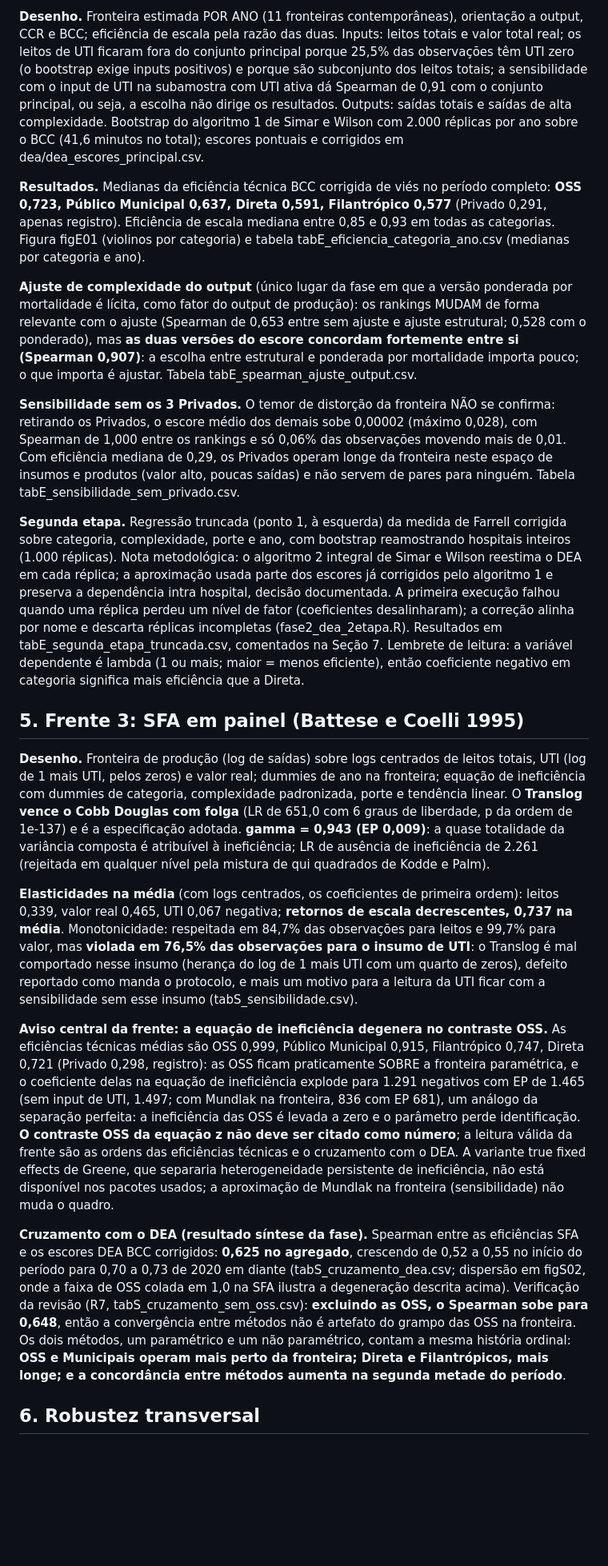
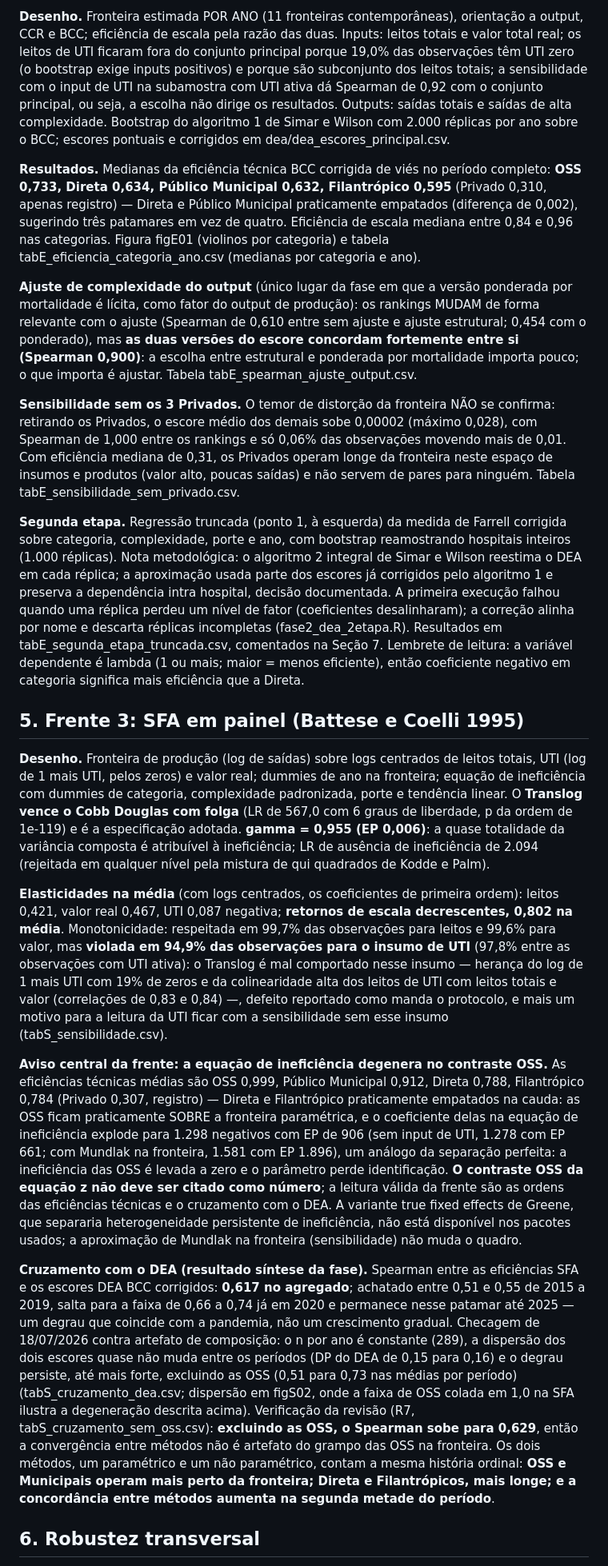
Before and after one commit to JoaoEPGarcia/gestao-hospitalar-sus-sp, a Markdown page: resultados_fase2/RELATORIO_EXECUCAO.md, the part around one of its changes. Shown at 80% size. Rendered like a GitHub page; blank space fills up the shorter version.

```diff
--- a/resultados_fase2/RELATORIO_EXECUCAO.md
+++ b/resultados_fase2/RELATORIO_EXECUCAO.md
@@ -59,23 +61,23 @@ Duas leituras importantes da comparação com o frequentista: o TMP e o custo hi
 
-**Desenho.** Fronteira estimada POR ANO (11 fronteiras contemporâneas), orientação a output, CCR e BCC; eficiência de escala pela razão das duas. Inputs: leitos totais e valor total real; os leitos de UTI ficaram fora do conjunto principal porque 25,5% das observações têm UTI zero (o bootstrap exige inputs positivos) e porque são subconjunto dos leitos totais; a sensibilidade com o input de UTI na subamostra com UTI ativa dá Spearman de 0,91 com o conjunto principal, ou seja, a escolha não dirige os resultados. Outputs: saídas totais e saídas de alta complexidade. Bootstrap do algoritmo 1 de Simar e Wilson com 2.000 réplicas por ano sobre o BCC (41,6 minutos no total); escores pontuais e corrigidos em dea/dea_escores_principal.csv.
+**Desenho.** Fronteira estimada POR ANO (11 fronteiras contemporâneas), orientação a output, CCR e BCC; eficiência de escala pela razão das duas. Inputs: leitos totais e valor total real; os leitos de UTI ficaram fora do conjunto principal porque 19,0% das observações têm UTI zero (o bootstrap exige inputs positivos) e porque são subconjunto dos leitos totais; a sensibilidade com o input de UTI na subamostra com UTI ativa dá Spearman de 0,92 com o conjunto principal, ou seja, a escolha não dirige os resultados. Outputs: saídas totais e saídas de alta complexidade. Bootstrap do algoritmo 1 de Simar e Wilson com 2.000 réplicas por ano sobre o BCC; escores pontuais e corrigidos em dea/dea_escores_principal.csv.
 
-**Resultados.** Medianas da eficiência técnica BCC corrigida de viés no período completo: **OSS 0,723, Público Municipal 0,637, Direta 0,591, Filantrópico 0,577** (Privado 0,291, apenas registro). Eficiência de escala mediana entre 0,85 e 0,93 em todas as categorias. Figura figE01 (violinos por categoria) e tabela tabE_eficiencia_categoria_ano.csv (medianas por categoria e ano).
+**Resultados.** Medianas da eficiência técnica BCC corrigida de viés no período completo: **OSS 0,733, Direta 0,634, Público Municipal 0,632, Filantrópico 0,595** (Privado 0,310, apenas registro) — Direta e Público Municipal praticamente empatados (diferença de 0,002), sugerindo três patamares em vez de quatro. Eficiência de escala mediana entre 0,84 e 0,96 nas categorias. Figura figE01 (violinos por categoria) e tabela tabE_eficiencia_categoria_ano.csv (medianas por categoria e ano).
 
-**Ajuste de complexidade do output** (único lugar da fase em que a versão ponderada por mortalidade é lícita, como fator do output de produção): os rankings MUDAM de forma relevante com o ajuste (Spearman de 0,653 entre sem ajuste e ajuste estrutural; 0,528 com o ponderado), mas **as duas versões do escore concordam fortemente entre si (Spearman 0,907)**: a escolha entre estrutural e ponderada por mortalidade importa pouco; o que importa é ajustar. Tabela tabE_spearman_ajuste_output.csv.
+**Ajuste de complexidade do output** (único lugar da fase em que a versão ponderada por mortalidade é lícita, como fator do output de produção): os rankings MUDAM de forma relevante com o ajuste (Spearman de 0,610 entre sem ajuste e ajuste estrutural; 0,454 com o ponderado), mas **as duas versões do escore concordam fortemente entre si (Spearman 0,900)**: a escolha entre estrutural e ponderada por mortalidade importa pouco; o que importa é ajustar. Tabela tabE_spearman_ajuste_output.csv.
 
-**Sensibilidade sem os 3 Privados.** O temor de distorção da fronteira NÃO se confirma: retirando os Privados, o escore médio dos demais sobe 0,00002 (máximo 0,028), com Spearman de 1,000 entre os rankings e só 0,06% das observações movendo mais de 0,01. Com eficiência mediana de 0,29, os Privados operam longe da fronteira neste espaço de insumos e produtos (valor alto, poucas saídas) e não servem de pares para ninguém. Tabela tabE_sensibilidade_sem_privado.csv.
+**Sensibilidade sem os 3 Privados.** O temor de distorção da fronteira NÃO se confirma: retirando os Privados, o escore médio dos demais sobe 0,00002 (máximo 0,028), com Spearman de 1,000 entre os rankings e só 0,06% das observações movendo mais de 0,01. Com eficiência mediana de 0,31, os Privados operam longe da fronteira neste espaço de insumos e produtos (valor alto, poucas saídas) e não servem de pares para ninguém. Tabela tabE_sensibilidade_sem_privado.csv.
 
 **Segunda etapa.** Regressão truncada (ponto 1, à esquerda) da medida de Farrell corrigida sobre categoria, complexidade, porte e ano, com bootstrap reamostrando hospitais inteiros (1.000 réplicas). Nota metodológica: o algoritmo 2 integral de Simar e Wilson reestima o DEA em cada réplica; a aproximação usada parte dos escores já corrigidos pelo algoritmo 1 e preserva a dependência intra hospital, decisão documentada. A primeira execução falhou quando uma réplica perdeu um nível de fator (coeficientes desalinharam); a correção alinha por nome e descarta réplicas incompletas (fase2_dea_2etapa.R). Resultados em tabE_segunda_etapa_truncada.csv, comentados na Seção 7. Lembrete de leitura: a variável dependente é lambda (1 ou mais; maior = menos eficiente), então coeficiente negativo em categoria significa mais eficiência que a Direta.
 
 ## 5. Frente 3: SFA em painel (Battese e Coelli 1995)
 
-**Desenho.** Fronteira de produção (log de saídas) sobre logs centrados de leitos totais, UTI (log de 1 mais UTI, pelos zeros) e valor real; dummies de ano na fronteira; equação de ineficiência com dummies de categoria, complexidade padronizada, porte e tendência linear. O **Translog vence o Cobb Douglas com folga** (LR de 651,0 com 6 graus de liberdade, p da ordem de 1e-137) e é a especificação adotada. **gamma = 0,943 (EP 0,009)**: a quase totalidade da variância composta é atribuível à ineficiência; LR de ausência de ineficiência de 2.261 (rejeitada em qualquer nível pela mistura de qui quadrados de Kodde e Palm).
+**Desenho.** Fronteira de produção (log de saídas) sobre logs centrados de leitos totais, UTI (log de 1 mais UTI, pelos zeros) e valor real; dummies de ano na fronteira; equação de ineficiência com dummies de categoria, complexidade padronizada, porte e tendência linear. O **Translog vence o Cobb Douglas com folga** (LR de 567,0 com 6 graus de liberdade, p da ordem de 1e-119) e é a especificação adotada. **gamma = 0,955 (EP 0,006)**: a quase totalidade da variância composta é atribuível à ineficiência; LR de ausência de ineficiência de 2.094 (rejeitada em qualquer nível pela mistura de qui quadrados de Kodde e Palm).
 
-**Elasticidades na média** (com logs centrados, os coeficientes de primeira ordem): leitos 0,339, valor real 0,465, UTI 0,067 negativa; **retornos de escala decrescentes, 0,737 na média**. Monotonicidade: respeitada em 84,7% das observações para leitos e 99,7% para valor, mas **violada em 76,5% das observações para o insumo de UTI**: o Translog é mal comportado nesse insumo (herança do log de 1 mais UTI com um quarto de zeros), defeito reportado como manda o protocolo, e mais um motivo para a leitura da UTI ficar com a sensibilidade sem esse insumo (tabS_sensibilidade.csv).
+**Elasticidades na média** (com logs centrados, os coeficientes de primeira ordem): leitos 0,421, valor real 0,467, UTI 0,087 negativa; **retornos de escala decrescentes, 0,802 na média**. Monotonicidade: respeitada em 99,7% das observações para leitos e 99,6% para valor, mas **violada em 94,9% das observações para o insumo de UTI** (97,8% entre as observações com UTI ativa): o Translog é mal comportado nesse insumo — herança do log de 1 mais UTI com 19% de zeros e da colinearidade alta dos leitos de UTI com leitos totais e valor (correlações de 0,83 e 0,84) —, defeito reportado como manda o protocolo, e mais um motivo para a leitura da UTI ficar com a sensibilidade sem esse insumo (tabS_sensibilidade.csv).
 
-**Aviso central da frente: a equação de ineficiência degenera no contraste OSS.** As eficiências técnicas médias são OSS 0,999, Público Municipal 0,915, Filantrópico 0,747, Direta 0,721 (Privado 0,298, registro): as OSS ficam praticamente SOBRE a fronteira paramétrica, e o coeficiente delas na equação de ineficiência explode para 1.291 negativos com EP de 1.465 (sem input de UTI, 1.497; com Mundlak na fronteira, 836 com EP 681), um análogo da separação perfeita: a ineficiência das OSS é levada a zero e o parâmetro perde identificação. **O contraste OSS da equação z não deve ser citado como número**; a leitura válida da frente são as ordens das eficiências técnicas e o cruzamento com o DEA. A variante true fixed effects de Greene, que separaria heterogeneidade persistente de ineficiência, não está disponível nos pacotes usados; a aproximação de Mundlak na fronteira (sensibilidade) não muda o quadro.
+**Aviso central da frente: a equação de ineficiência degenera no contraste OSS.** As eficiências técnicas médias são OSS 0,999, Público Municipal 0,912, Direta 0,788, Filantrópico 0,784 (Privado 0,307, registro) — Direta e Filantrópico praticamente empatados na cauda: as OSS ficam praticamente SOBRE a fronteira paramétrica, e o coeficiente delas na equação de ineficiência explode para 1.298 negativos com EP de 906 (sem input de UTI, 1.278 com EP 661; com Mundlak na fronteira, 1.581 com EP 1.896), um análogo da separação perfeita: a ineficiência das OSS é levada a zero e o parâmetro perde identificação. **O contraste OSS da equação z não deve ser citado como número**; a leitura válida da frente são as ordens das eficiências técnicas e o cruzamento com o DEA. A variante true fixed effects de Greene, que separaria heterogeneidade persistente de ineficiência, não está disponível nos pacotes usados; a aproximação de Mundlak na fronteira (sensibilidade) não muda o quadro.
 
-**Cruzamento com o DEA (resultado síntese da fase).** Spearman entre as eficiências SFA e os escores DEA BCC corrigidos: **0,625 no agregado**, crescendo de 0,52 a 0,55 no início do período para 0,70 a 0,73 de 2020 em diante (tabS_cruzamento_dea.csv; dispersão em figS02, onde a faixa de OSS colada em 1,0 na SFA ilustra a degeneração descrita acima). Verificação da revisão (R7, tabS_cruzamento_sem_oss.csv): **excluindo as OSS, o Spearman sobe para 0,648**, então a convergência entre métodos não é artefato do grampo das OSS na fronteira. Os dois métodos, um paramétrico e um não paramétrico, contam a mesma história ordinal: **OSS e Municipais operam mais perto da fronteira; Direta e Filantrópicos, mais longe; e a concordância entre métodos aumenta na segunda metade do período**.
+**Cruzamento com o DEA (resultado síntese da fase).** Spearman entre as eficiências SFA e os escores DEA BCC corrigidos: **0,617 no agregado**; achatado entre 0,51 e 0,55 de 2015 a 2019, salta para a faixa de 0,66 a 0,74 já em 2020 e permanece nesse patamar até 2025 — um degrau que coincide com a pandemia, não um crescimento gradual. Checagem de 18/07/2026 contra artefato de composição: o n por ano é constante (289), a dispersão dos dois escores quase não muda entre os períodos (DP do DEA de 0,15 para 0,16) e o degrau persiste, até mais forte, excluindo as OSS (0,51 para 0,73 nas médias por período) (tabS_cruzamento_dea.csv; dispersão em figS02, onde a faixa de OSS colada em 1,0 na SFA ilustra a degeneração descrita acima). Verificação da revisão (R7, tabS_cruzamento_sem_oss.csv): **excluindo as OSS, o Spearman sobe para 0,629**, então a convergência entre métodos não é artefato do grampo das OSS na fronteira. Os dois métodos, um paramétrico e um não paramétrico, contam a mesma história ordinal: **OSS e Municipais operam mais perto da fronteira; Direta e Filantrópicos, mais longe; e a concordância entre métodos aumenta na segunda metade do período**.
 
 ## 6. Robustez transversal
 
```
Also changed, not shown: other parts of resultados_fase2/RELATORIO_EXECUCAO.md (+34 -31 lines).
